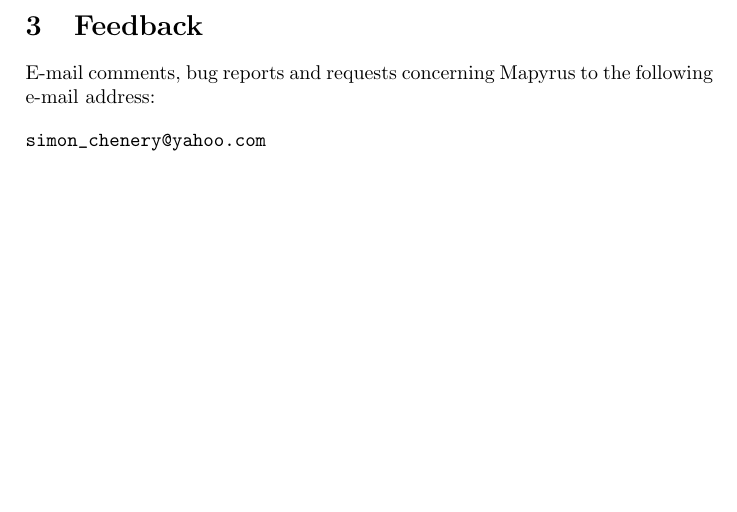
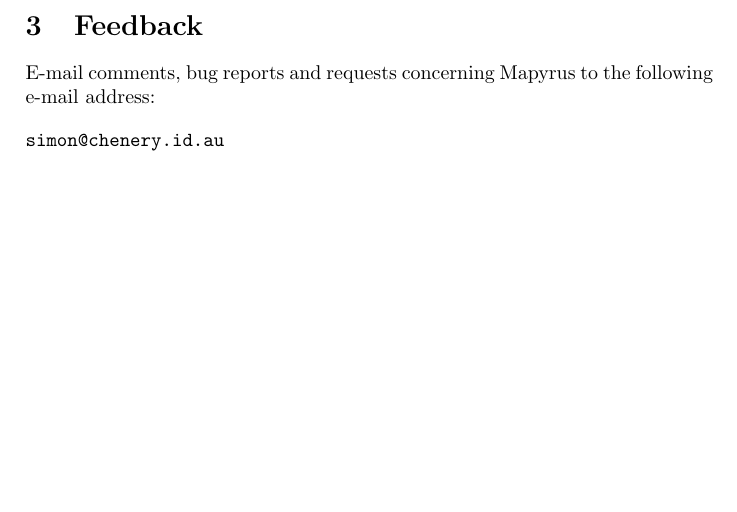
Before and after one commit to simoc/mapyrus, a LaTeX document (userdoc/mapyrus.tex, which reads userdoc/feedback.tex): part of page 9 of 47, cut so that both start at the same text. Compiled offline with pdfLaTeX.

Commit message:
Change e-mail address back again!

```diff
--- a/userdoc/feedback.tex
+++ b/userdoc/feedback.tex
@@ -6,5 +6,5 @@
 the following e-mail address:
 
 \begin{verbatim}
-simon_chenery@yahoo.com
+simon@chenery.id.au
 \end{verbatim}
```
